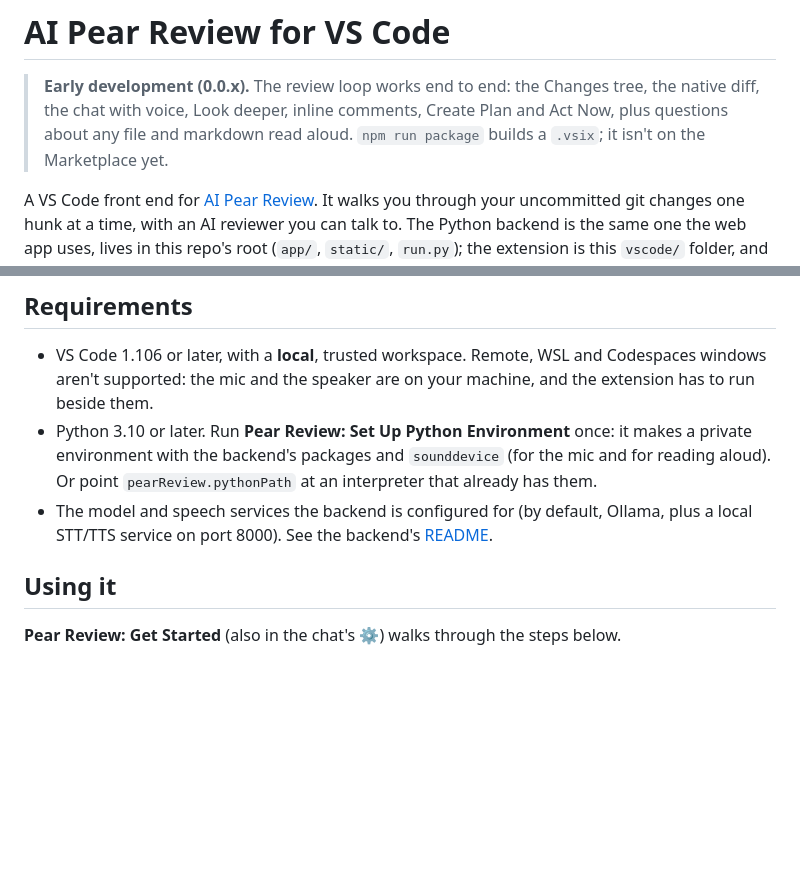
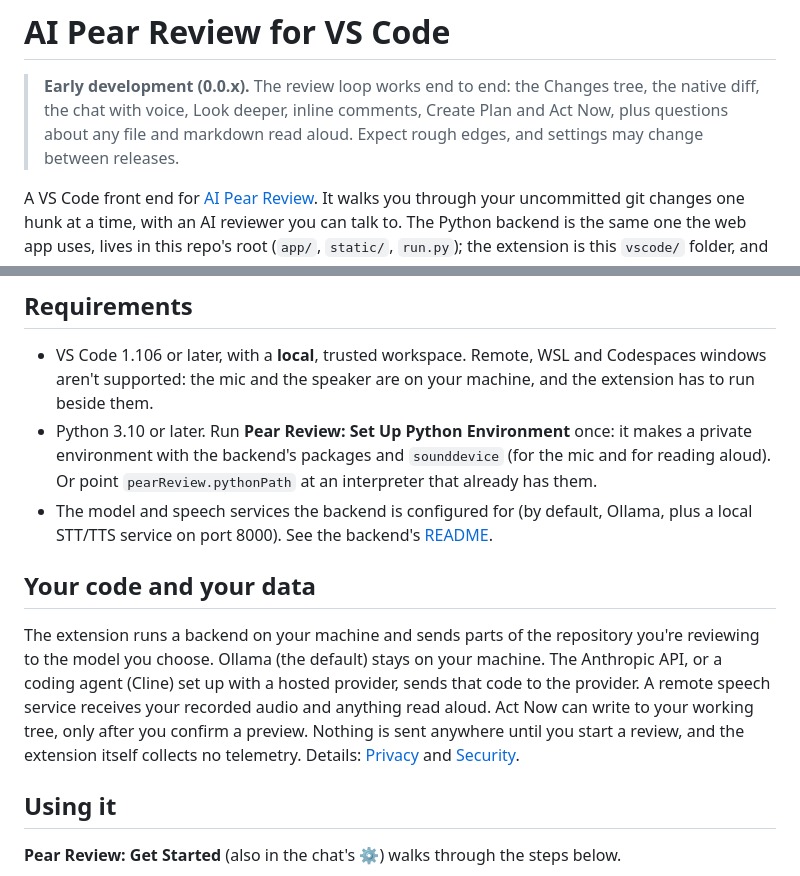
Before and after one commit to PearsReview/ai-pear-review, a Markdown page: vscode/README.md, 2 parts joined by grey strips. GitHub-like rendering; blank space fills up the shorter version.

Commit message:
Marketplace metadata: icon, repository links, data-handling note; no longer private
Co-Authored-By: Claude Sonnet 5.5 <noreply@anthropic.com>

```diff
--- a/vscode/README.md
+++ b/vscode/README.md
@@ -3,8 +3,8 @@
 > **Early development (0.0.x).** The review loop works end to end: the
 > Changes tree, the native diff, the chat with voice, Look deeper, inline
 > comments, Create Plan and Act Now, plus questions about any file and
-> markdown read aloud. `npm run package` builds a `.vsix`; it isn't on the
-> Marketplace yet.
+> markdown read aloud. Expect rough edges, and settings may change between
+> releases.
 
 A VS Code front end for [AI Pear Review](https://github.com/PearsReview/ai-pear-review).
 It walks you through your uncommitted git changes one hunk at a time, with an AI
@@ -24,7 +24,19 @@ unaffected and still works on its own.
   interpreter that already has them.
 - The model and speech services the backend is configured for (by default,
   Ollama, plus a local STT/TTS service on port 8000). See the backend's
-  [README](../README.md).
+  [README](https://github.com/PearsReview/ai-pear-review#readme).
+
+## Your code and your data
+
+The extension runs a backend on your machine and sends parts of the repository
+you're reviewing to the model you choose. Ollama (the default) stays on your
+machine. The Anthropic API, or a coding agent (Cline) set up with a hosted
+provider, sends that code to the provider. A remote speech service receives your
+recorded audio and anything read aloud. Act Now can write to your working tree,
+only after you confirm a preview. Nothing is sent anywhere until you start a
+review, and the extension itself collects no telemetry. Details:
+[Privacy](https://github.com/PearsReview/ai-pear-review#privacy) and
+[Security](https://github.com/PearsReview/ai-pear-review/blob/main/SECURITY.md).
 
 ## Using it
 
```
Also changed, not shown: other parts of vscode/README.md (+1 -1 lines), vscode/media/icon.png (added), 2 other files.
